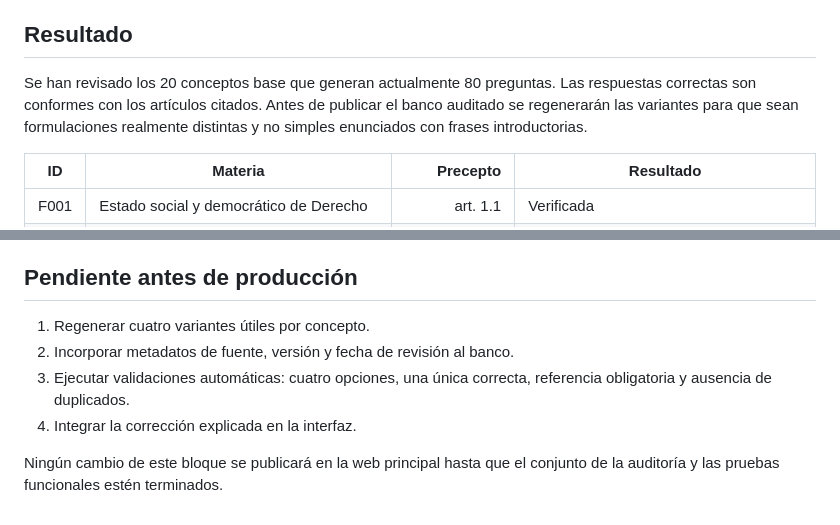
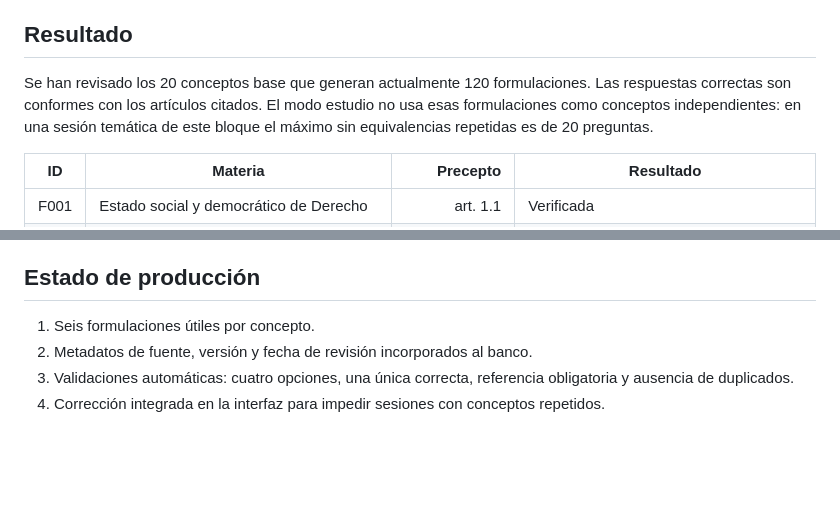
Before and after one commit to LosaJR/pme-tests, a Markdown page: auditoria/parte-comun/tema-1-constitucion.md, 2 parts joined by grey strips. Rendered like a GitHub page; blank space fills up the shorter version.

Commit message:
Actualiza auditoría del tema 1

```diff
--- a/auditoria/parte-comun/tema-1-constitucion.md
+++ b/auditoria/parte-comun/tema-1-constitucion.md
@@ -7,7 +7,7 @@
 
 ## Resultado
 
-Se han revisado los 20 conceptos base que generan actualmente 80 preguntas. Las respuestas correctas son conformes con los artículos citados. Antes de publicar el banco auditado se regenerarán las variantes para que sean formulaciones realmente distintas y no simples enunciados con frases introductorias.
+Se han revisado los 20 conceptos base que generan actualmente 120 formulaciones. Las respuestas correctas son conformes con los artículos citados. El modo estudio no usa esas formulaciones como conceptos independientes: en una sesión temática de este bloque el máximo sin equivalencias repetidas es de 20 preguntas.
 
 | ID | Materia | Precepto | Resultado |
 |---|---|---:|---|
@@ -41,11 +41,9 @@ Se han revisado los 20 conceptos base que generan actualmente 80 preguntas. Las
 - En F011 se indicará expresamente que la comunicación previa de ciertas reuniones no es una autorización.
 - En F012 se podrá ampliar la explicación con la definición completa, sin convertirla en una respuesta distinta.
 
-## Pendiente antes de producción
+## Estado de producción
 
-1. Regenerar cuatro variantes útiles por concepto.
-2. Incorporar metadatos de fuente, versión y fecha de revisión al banco.
-3. Ejecutar validaciones automáticas: cuatro opciones, una única correcta, referencia obligatoria y ausencia de duplicados.
-4. Integrar la corrección explicada en la interfaz.
-
-Ningún cambio de este bloque se publicará en la web principal hasta que el conjunto de la auditoría y las pruebas funcionales estén terminados.
+1. Seis formulaciones útiles por concepto.
+2. Metadatos de fuente, versión y fecha de revisión incorporados al banco.
+3. Validaciones automáticas: cuatro opciones, una única correcta, referencia obligatoria y ausencia de duplicados.
+4. Corrección integrada en la interfaz para impedir sesiones con conceptos repetidos.
```
